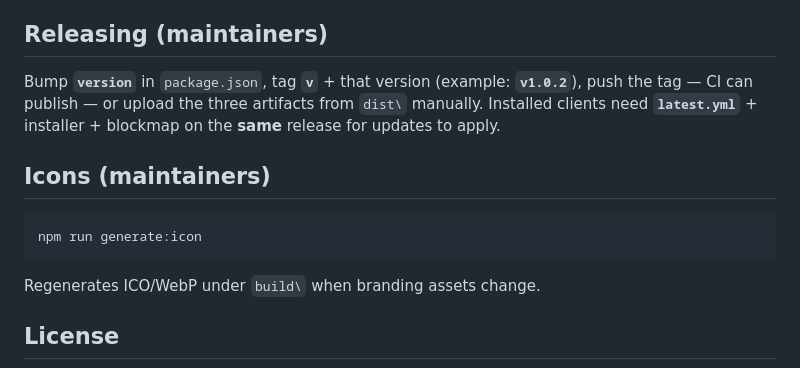
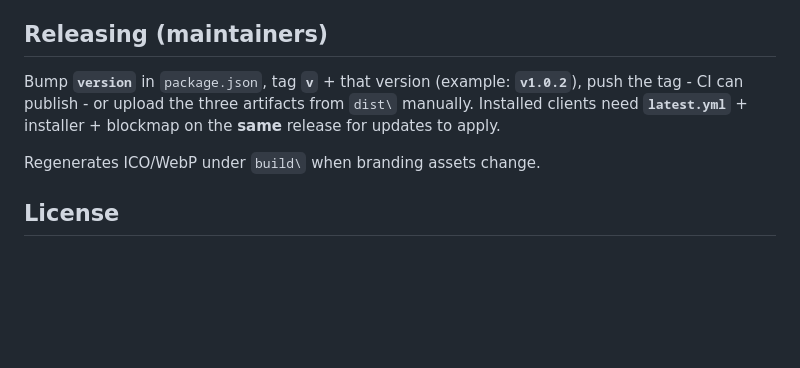
Before and after one commit to mahmoud-faiyumi/port-killer, a Markdown page: README.md, the part around one of its changes. Rendered like a GitHub page; blank space fills up the shorter version.

````diff
--- a/README.md
+++ b/README.md
@@ -82,13 +82,7 @@ Produces **`dist\Port-Killer-Setup.exe`**, **`dist\Port-Killer-Setup.exe.blockma
 
 ## Releasing (maintainers)
 
-Bump **`version`** in `package.json`, tag **`v`** + that version (example: **`v1.0.2`**), push the tag — CI can publish — or upload the three artifacts from `dist\` manually. Installed clients need **`latest.yml`** + installer + blockmap on the **same** release for updates to apply.
-
-## Icons (maintainers)
-
-```bash
-npm run generate:icon
-```
+Bump **`version`** in `package.json`, tag **`v`** + that version (example: **`v1.0.2`**), push the tag - CI can publish - or upload the three artifacts from `dist\` manually. Installed clients need **`latest.yml`** + installer + blockmap on the **same** release for updates to apply.
 
 Regenerates ICO/WebP under `build\` when branding assets change.
 
````
Also changed, not shown: other parts of README.md (+2 -2 lines).
